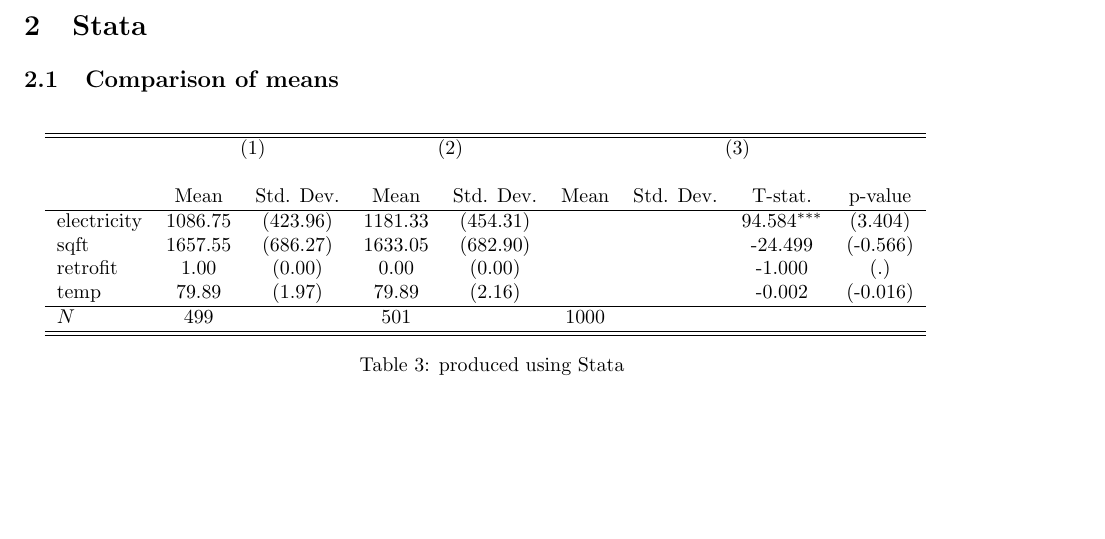
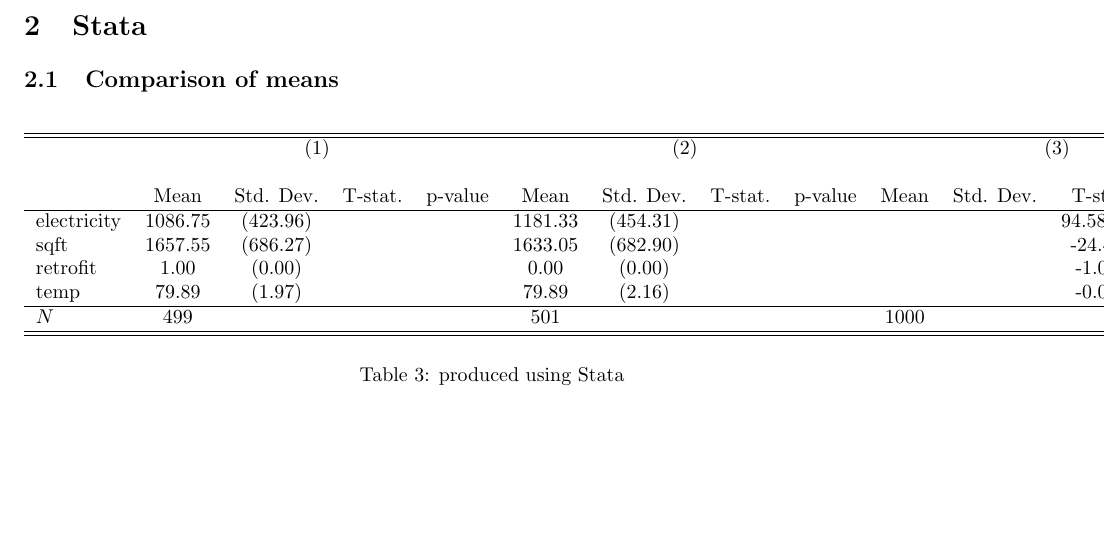
Before and after one commit to ryandellis/phdee-2023-RE, a LaTeX problem sheet (homework2/output/main.tex, which reads homework2/output/comparison.tex): part of page 2 of 2, cut so that both start at the same text. Compiled offline with pdfLaTeX.

Commit message:
finishing touches

```diff
--- a/homework2/output/comparison.tex
+++ b/homework2/output/comparison.tex
@@ -2,16 +2,16 @@
 \def\sym#1{\ifmmode^{#1}\else\(^{#1}\)\fi}
 \begin{tabular}{l*{3}{cccc}}
 \hline\hline
-            &\multicolumn{2}{c}{(1)}  &\multicolumn{2}{c}{(2)}  &\multicolumn{4}{c}{(3)}                                     \\
-            &\multicolumn{2}{c}{}     &\multicolumn{2}{c}{}     &\multicolumn{4}{c}{}                                        \\
-            &        Mean&   Std. Dev.&        Mean&   Std. Dev.&        Mean&   Std. Dev.&     T-stat.         &     p-value\\
+            &\multicolumn{4}{c}{(1)}                                     &\multicolumn{4}{c}{(2)}                                     &\multicolumn{4}{c}{(3)}                                     \\
+            &\multicolumn{4}{c}{}                                        &\multicolumn{4}{c}{}                                        &\multicolumn{4}{c}{}                                        \\
+            &        Mean&   Std. Dev.&     T-stat.         &     p-value&        Mean&   Std. Dev.&     T-stat.         &     p-value&        Mean&   Std. Dev.&     T-stat.         &     p-value\\
 \hline
-electricity &     1086.75&    (423.96)&     1181.33&    (454.31)&            &            &      94.584\sym{***}&     (3.404)\\
-sqft        &     1657.55&    (686.27)&     1633.05&    (682.90)&            &            &     -24.499         &    (-0.566)\\
-retrofit    &        1.00&      (0.00)&        0.00&      (0.00)&            &            &      -1.000         &         (.)\\
-temp        &       79.89&      (1.97)&       79.89&      (2.16)&            &            &      -0.002         &    (-0.016)\\
+electricity &     1086.75&    (423.96)&                     &            &     1181.33&    (454.31)&                     &            &            &            &      94.584\sym{***}&     (3.404)\\
+sqft        &     1657.55&    (686.27)&                     &            &     1633.05&    (682.90)&                     &            &            &            &     -24.499         &    (-0.566)\\
+retrofit    &        1.00&      (0.00)&                     &            &        0.00&      (0.00)&                     &            &            &            &      -1.000         &         (.)\\
+temp        &       79.89&      (1.97)&                     &            &       79.89&      (2.16)&                     &            &            &            &      -0.002         &    (-0.016)\\
 \hline
-\(N\)       &         499&            &         501&            &        1000&            &                     &            \\
+\(N\)       &         499&            &                     &            &         501&            &                     &            &        1000&            &                     &            \\
 \hline\hline
 \end{tabular}
 }
```
Also changed, not shown: 1 other file.
